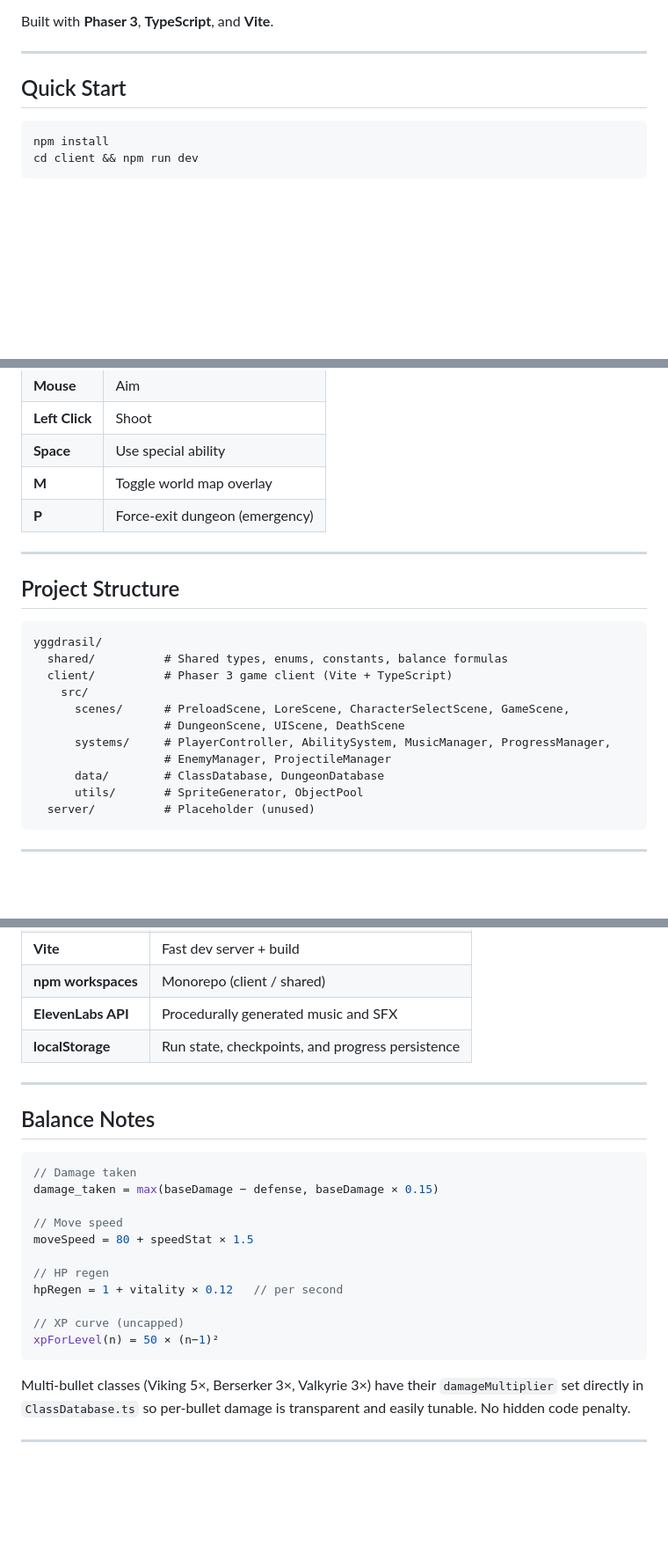
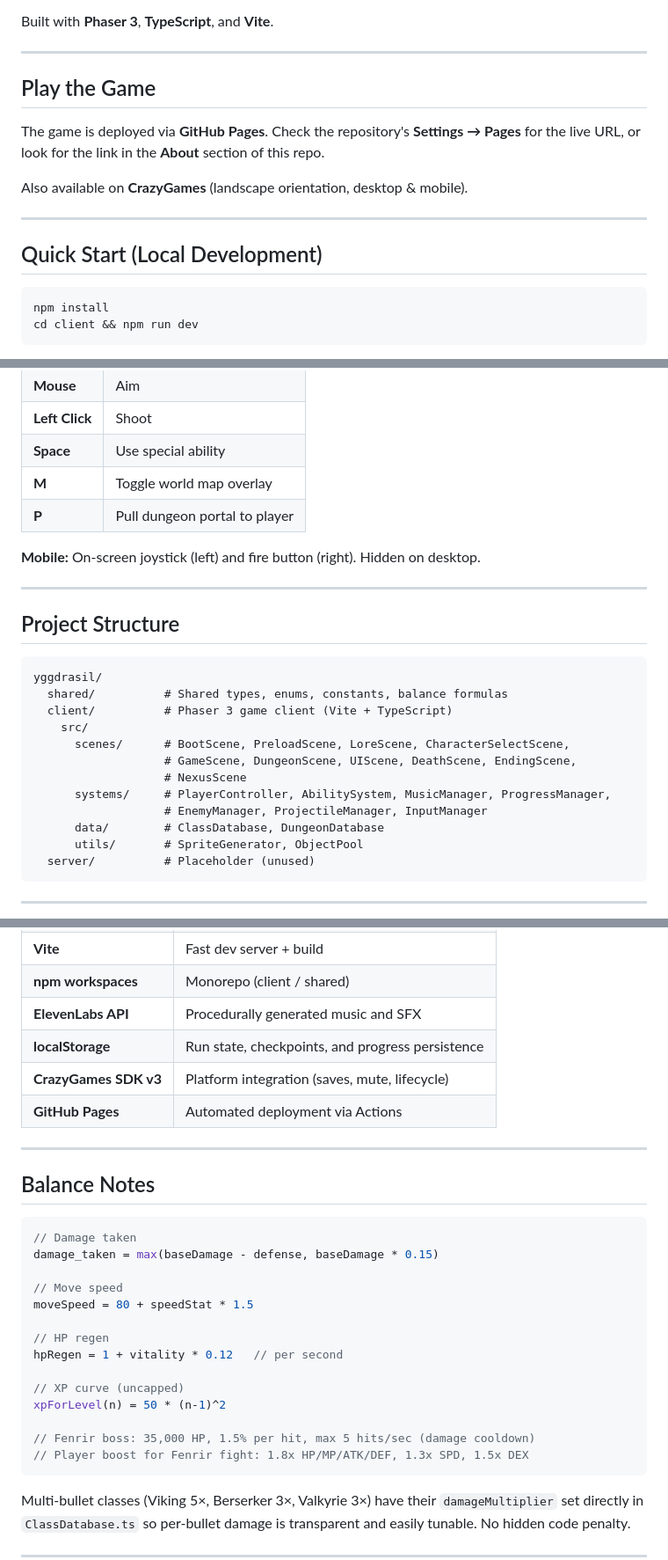
Before and after one commit to spacecitystudioshtx-creator/yggdrasil, a Markdown page: README.md, 3 parts joined by grey strips. Shown at 88% size. GitHub-like rendering; blank space fills up the shorter version.

````diff
--- a/README.md
+++ b/README.md
@@ -6,7 +6,15 @@ Built with **Phaser 3**, **TypeScript**, and **Vite**.
 
 ---
 
-## Quick Start
+## Play the Game
+
+The game is deployed via **GitHub Pages**. Check the repository's **Settings → Pages** for the live URL, or look for the link in the **About** section of this repo.
+
+Also available on **CrazyGames** (landscape orientation, desktop & mobile).
+
+---
+
+## Quick Start (Local Development)
 
 ```bash
 npm install
@@ -26,7 +34,9 @@ Open `http://localhost:5173` in your browser.
 | **Left Click** | Shoot |
 | **Space** | Use special ability |
 | **M** | Toggle world map overlay |
-| **P** | Force-exit dungeon (emergency) |
+| **P** | Pull dungeon portal to player |
+
+**Mobile:** On-screen joystick (left) and fire button (right). Hidden on desktop.
 
 ---
 
@@ -37,10 +47,11 @@ yggdrasil/
   shared/          # Shared types, enums, constants, balance formulas
   client/          # Phaser 3 game client (Vite + TypeScript)
     src/
-      scenes/      # PreloadScene, LoreScene, CharacterSelectScene, GameScene,
-                   # DungeonScene, UIScene, DeathScene
+      scenes/      # BootScene, PreloadScene, LoreScene, CharacterSelectScene,
+                   # GameScene, DungeonScene, UIScene, DeathScene, EndingScene,
+                   # NexusScene
       systems/     # PlayerController, AbilitySystem, MusicManager, ProgressManager,
-                   # EnemyManager, ProjectileManager
+                   # EnemyManager, ProjectileManager, InputManager
       data/        # ClassDatabase, DungeonDatabase
       utils/       # SpriteGenerator, ObjectPool
   server/          # Placeholder (unused)
@@ -225,6 +216,8 @@ After clearing all 4 dungeons, **Fenrir** spawns at the world center in the Midg
 | **npm workspaces** | Monorepo (client / shared) |
 | **ElevenLabs API** | Procedurally generated music and SFX |
 | **localStorage** | Run state, checkpoints, and progress persistence |
+| **CrazyGames SDK v3** | Platform integration (saves, mute, lifecycle) |
+| **GitHub Pages** | Automated deployment via Actions |
 
 ---
 
@@ -232,16 +225,19 @@ After clearing all 4 dungeons, **Fenrir** spawns at the world center in the Midg
 
 ```ts
 // Damage taken
-damage_taken = max(baseDamage − defense, baseDamage × 0.15)
+damage_taken = max(baseDamage - defense, baseDamage * 0.15)
 
 // Move speed
-moveSpeed = 80 + speedStat × 1.5
+moveSpeed = 80 + speedStat * 1.5
 
 // HP regen
-hpRegen = 1 + vitality × 0.12   // per second
+hpRegen = 1 + vitality * 0.12   // per second
 
 // XP curve (uncapped)
-xpForLevel(n) = 50 × (n−1)²
+xpForLevel(n) = 50 * (n-1)^2
+
+// Fenrir boss: 35,000 HP, 1.5% per hit, max 5 hits/sec (damage cooldown)
+// Player boost for Fenrir fight: 1.8x HP/MP/ATK/DEF, 1.3x SPD, 1.5x DEX
 ```
 
 Multi-bullet classes (Viking 5×, Berserker 3×, Valkyrie 3×) have their `damageMultiplier` set directly in `ClassDatabase.ts` so per-bullet damage is transparent and easily tunable. No hidden code penalty.
````
Also changed, not shown: other parts of README.md (+35 -55 lines).
